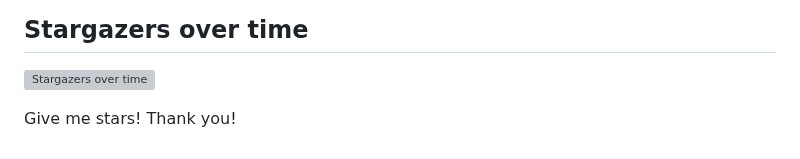
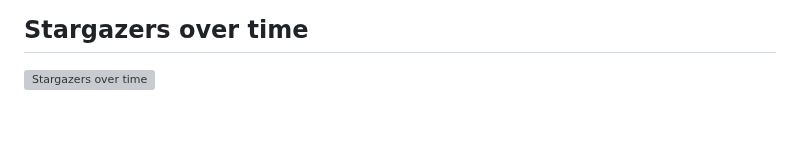
Before and after one commit to JawherKl/node-api-postgres, a Markdown page: README.md, the part around the change. GitHub-like rendering; blank space fills up the shorter version; grey boxes are pictures that could not be loaded.

```diff
--- a/README.md
+++ b/README.md
@@ -184,5 +184,3 @@ This project is licensed under the **MIT License**. See the [LICENSE](./LICENSE)
 
 ## Stargazers over time
 [![Stargazers over time](https://starchart.cc/JawherKl/node-api-postgres.svg?variant=adaptive)](https://starchart.cc/JawherKl/node-api-postgres)
-
-Give me stars! Thank you!
```
